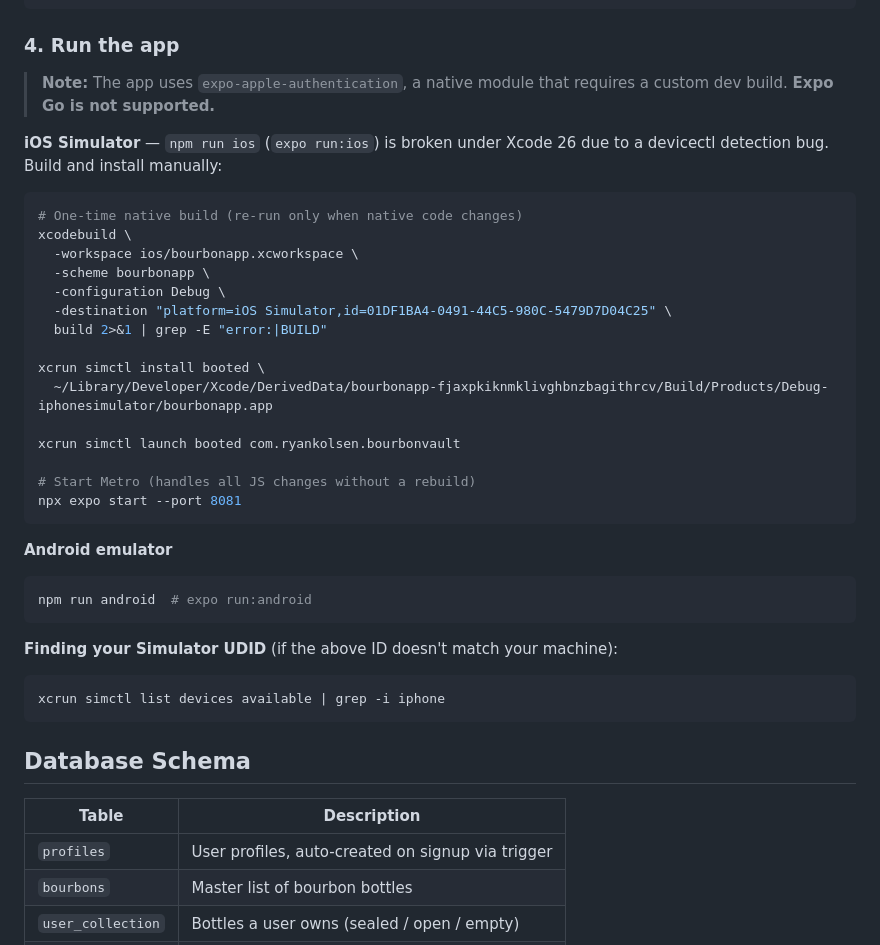
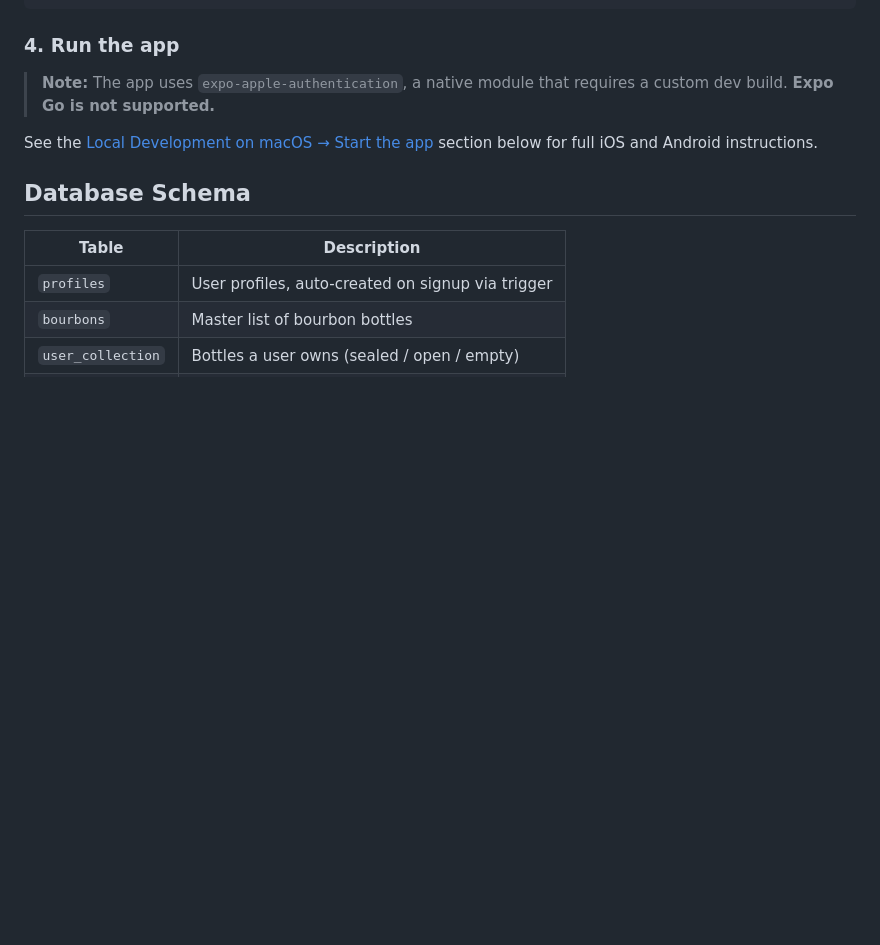
Before and after one commit to Ryankolsen/bourbon-app, a Markdown page: README.md, the part around one of its changes. Drawn GitHub-style; blank space fills up the shorter version.

````diff
--- a/README.md
+++ b/README.md
@@ -83,37 +83,7 @@ supabase db push
 
 > **Note:** The app uses `expo-apple-authentication`, a native module that requires a custom dev build. **Expo Go is not supported.**
 
-**iOS Simulator** — `npm run ios` (`expo run:ios`) is broken under Xcode 26 due to a devicectl detection bug. Build and install manually:
-
-```bash
-# One-time native build (re-run only when native code changes)
-xcodebuild \
-  -workspace ios/bourbonapp.xcworkspace \
-  -scheme bourbonapp \
-  -configuration Debug \
-  -destination "platform=iOS Simulator,id=01DF1BA4-0491-44C5-980C-5479D7D04C25" \
-  build 2>&1 | grep -E "error:|BUILD"
-
-xcrun simctl install booted \
-  ~/Library/Developer/Xcode/DerivedData/bourbonapp-fjaxpkiknmklivghbnzbagithrcv/Build/Products/Debug-iphonesimulator/bourbonapp.app
-
-xcrun simctl launch booted com.ryankolsen.bourbonvault
-
-# Start Metro (handles all JS changes without a rebuild)
-npx expo start --port 8081
-```
-
-**Android emulator**
-
-```bash
-npm run android  # expo run:android
-```
-
-**Finding your Simulator UDID** (if the above ID doesn't match your machine):
-
-```bash
-xcrun simctl list devices available | grep -i iphone
-```
+See the [Local Development on macOS → Start the app](#4-start-the-app) section below for full iOS and Android instructions.
 
 ## Database Schema
 
````
Also changed, not shown: other parts of README.md (+35 -17 lines).
